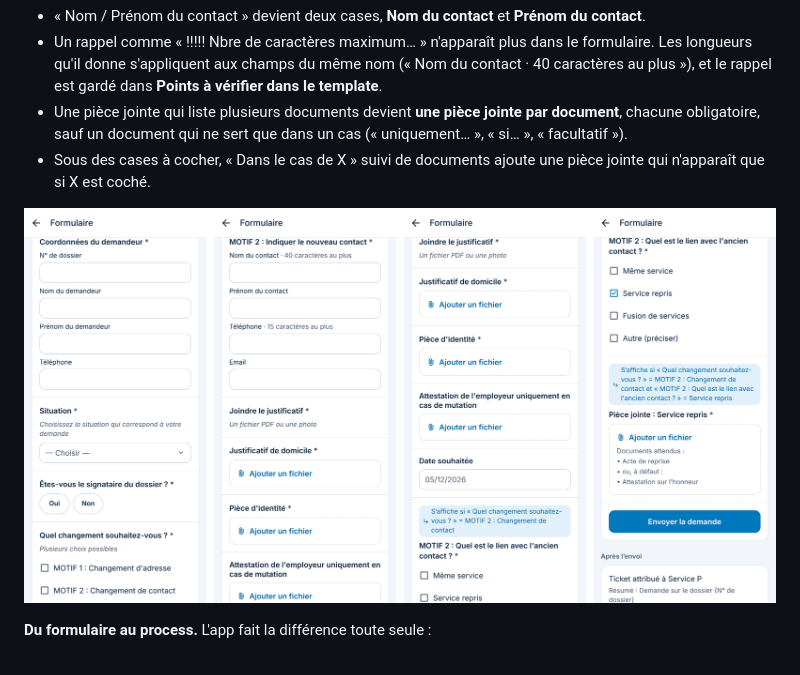
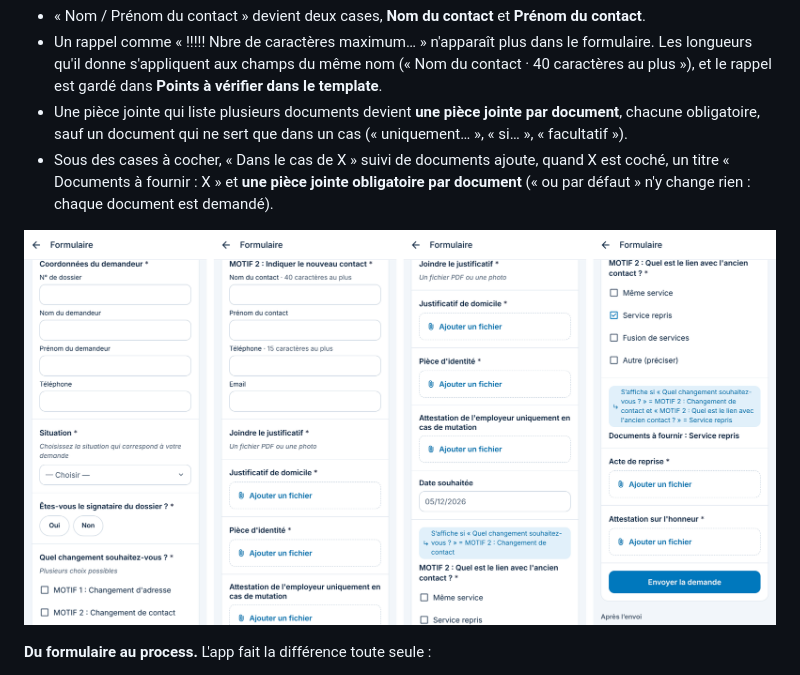
Before and after one commit to mloick/SIMUFLOW, a Markdown page: docs/fonctionnalites.md, the part around one of its changes. Drawn GitHub-style; pictures changed too: docs/captures/etape-24-regles-formulaire.png.

```diff
--- a/docs/fonctionnalites.md
+++ b/docs/fonctionnalites.md
@@ -97,5 +97,5 @@ Un onglet qui décrit un process (des colonnes Étape, Acteur, Délai, Suite, co
 - « Nom / Prénom du contact » devient deux cases, **Nom du contact** et **Prénom du contact**.
 - Un rappel comme « !!!!! Nbre de caractères maximum… » n'apparaît plus dans le formulaire. Les longueurs qu'il donne s'appliquent aux champs du même nom (« Nom du contact · 40 caractères au plus »), et le rappel est gardé dans **Points à vérifier dans le template**.
 - Une pièce jointe qui liste plusieurs documents devient **une pièce jointe par document**, chacune obligatoire, sauf un document qui ne sert que dans un cas (« uniquement… », « si… », « facultatif »).
-- Sous des cases à cocher, « Dans le cas de X » suivi de documents ajoute une pièce jointe qui n'apparaît que si X est coché.
+- Sous des cases à cocher, « Dans le cas de X » suivi de documents ajoute, quand X est coché, un titre « Documents à fournir : X » et **une pièce jointe obligatoire par document** (« ou par défaut » n'y change rien : chaque document est demandé).
 
```
Also changed, not shown: other parts of docs/fonctionnalites.md (+1 -1 lines), docs/technique.md (+2 -2 lines), 5 other files.
